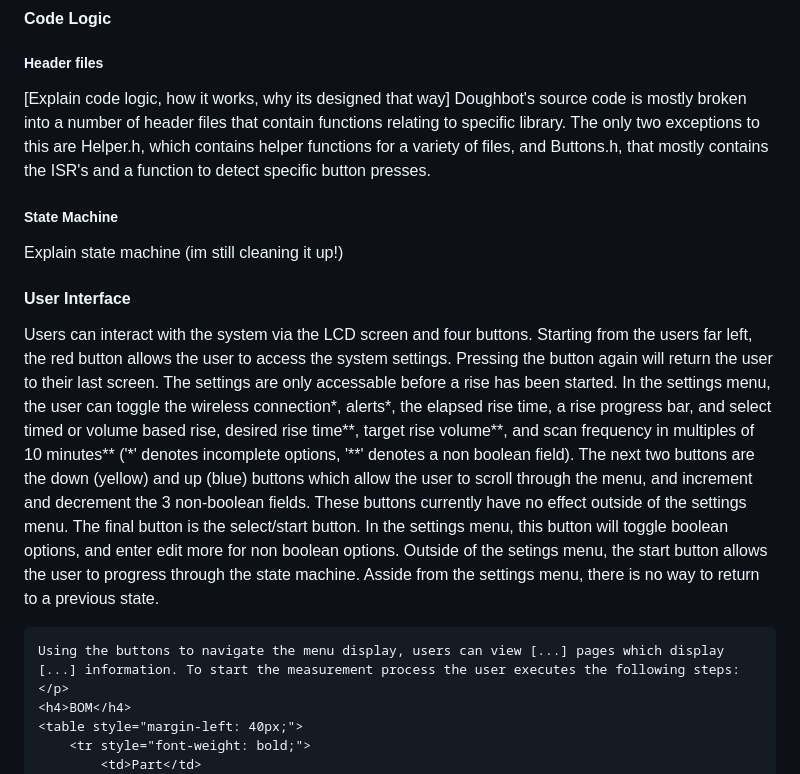
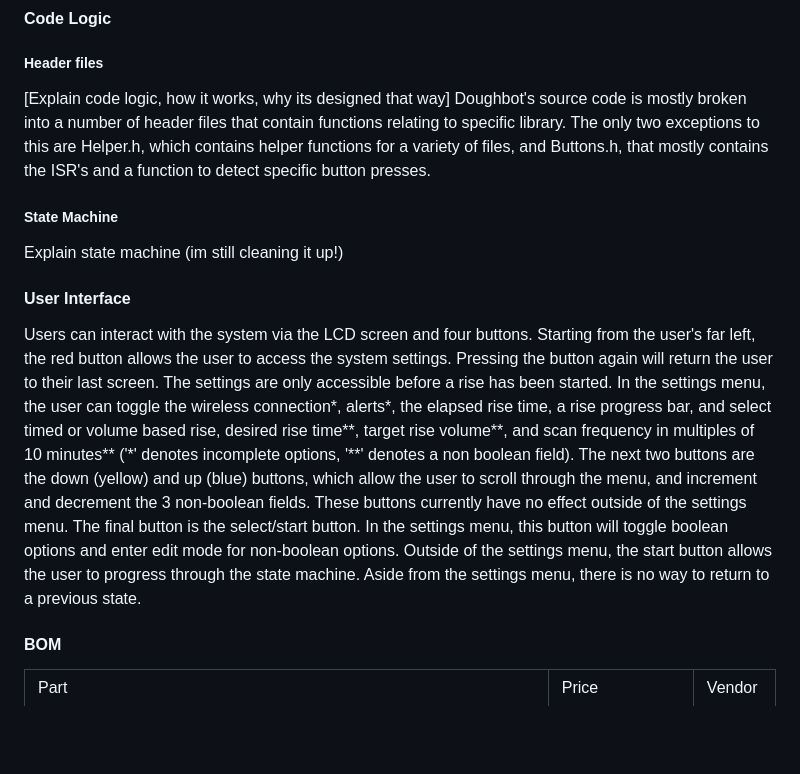
Before and after one commit to A-Kester/a-kester.github.io, a Markdown page: src/index.md, the part around the change. Drawn GitHub-style; blank space fills up the shorter version.

Commit message:
Update index.md
Lol I was missing a close tab sorry

```diff
--- a/src/index.md
+++ b/src/index.md
@@ -30,15 +30,14 @@
     <b>math</b><br>This library is also built-in to handle our volume computations using pi.<br></p>
     <h4>Code Logic</h4>
     <h5>Header files</h5>
-    <p style="margin-left: 40px;">[Explain code logic, how it works, why its designed that way]
+<p style="margin-left: 40px;">[Explain code logic, how it works, why its designed that way]
      Doughbot's source code is mostly broken into a number of header files that contain functions relating to specific library. The only two exceptions to this are Helper.h, which contains helper functions for a variety of files, and Buttons.h, that mostly contains the ISR's and a function to detect specific button presses.
-    </p>
+</p>
     <h5>State Machine</h5>
     <p>Explain state machine (im still cleaning it up!)</p>
     <h4>User Interface</h4>
-    <p style="margin-left: 40px;">Users can interact with the system via the LCD screen and four buttons. Starting from the users far left, the red button allows the user to access the system settings. Pressing the button again will return the user to their last screen. The settings are only accessable before a rise has been started. In the settings menu, the user can toggle the wireless connection*, alerts*, the elapsed rise time, a rise progress bar, and select timed or volume based rise, desired rise time**, target rise volume**, and scan frequency in multiples of 10 minutes** ('*' denotes incomplete options, '**' denotes a non boolean field). The next two buttons are the down (yellow) and up (blue) buttons which allow the user to scroll through the menu, and increment and decrement the 3 non-boolean fields. These buttons currently have no effect outside of the settings menu. The final button is the select/start button. In the settings menu, this button will toggle boolean options, and enter edit more for non boolean options. Outside of the setings menu, the start button allows the user to progress through the state machine. Asside from the settings menu, there is no way to return to a previous state.
-
-    Using the buttons to navigate the menu display, users can view [...] pages which display [...] information. To start the measurement process the user executes the following steps:</p>
+    <p style="margin-left: 40px;">Users can interact with the system via the LCD screen and four buttons. Starting from the user's far left, the red button allows the user to access the system settings. Pressing the button again will return the user to their last screen. The settings are only accessible before a rise has been started. In the settings menu, the user can toggle the wireless connection*, alerts*, the elapsed rise time, a rise progress bar, and select timed or volume based rise, desired rise time**, target rise volume**, and scan frequency in multiples of 10 minutes** ('*' denotes incomplete options, '**' denotes a non boolean field). The next two buttons are the down (yellow) and up (blue) buttons, which allow the user to scroll through the menu, and increment and decrement the 3 non-boolean fields. These buttons currently have no effect outside of the settings menu. The final button is the select/start button. In the settings menu, this button will toggle boolean options and enter edit mode for non-boolean options. Outside of the settings menu, the start button allows the user to progress through the state machine. Aside from the settings menu, there is no way to return to a previous state.
+</p>
     <h4>BOM</h4>
     <table style="margin-left: 40px;">
         <tr style="font-weight: bold;">
```
